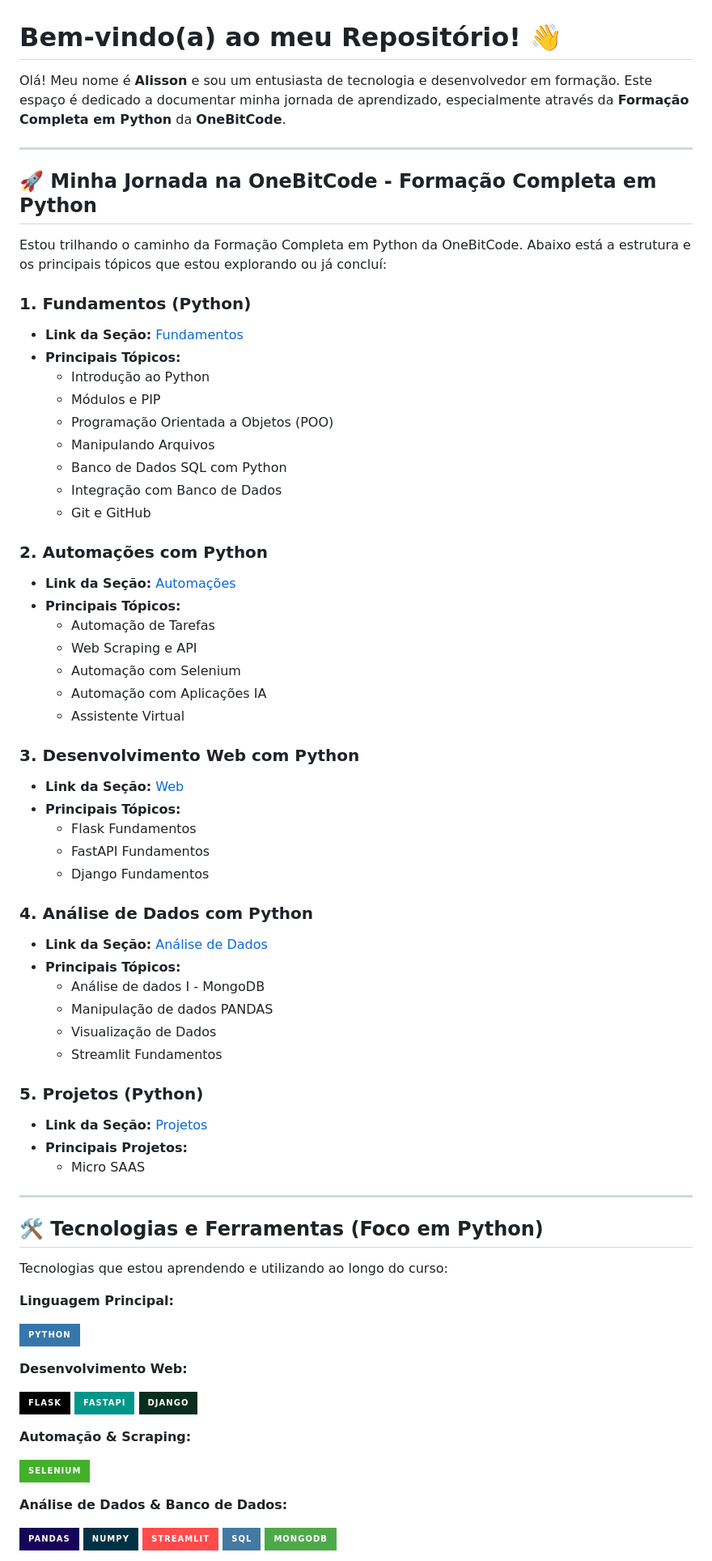
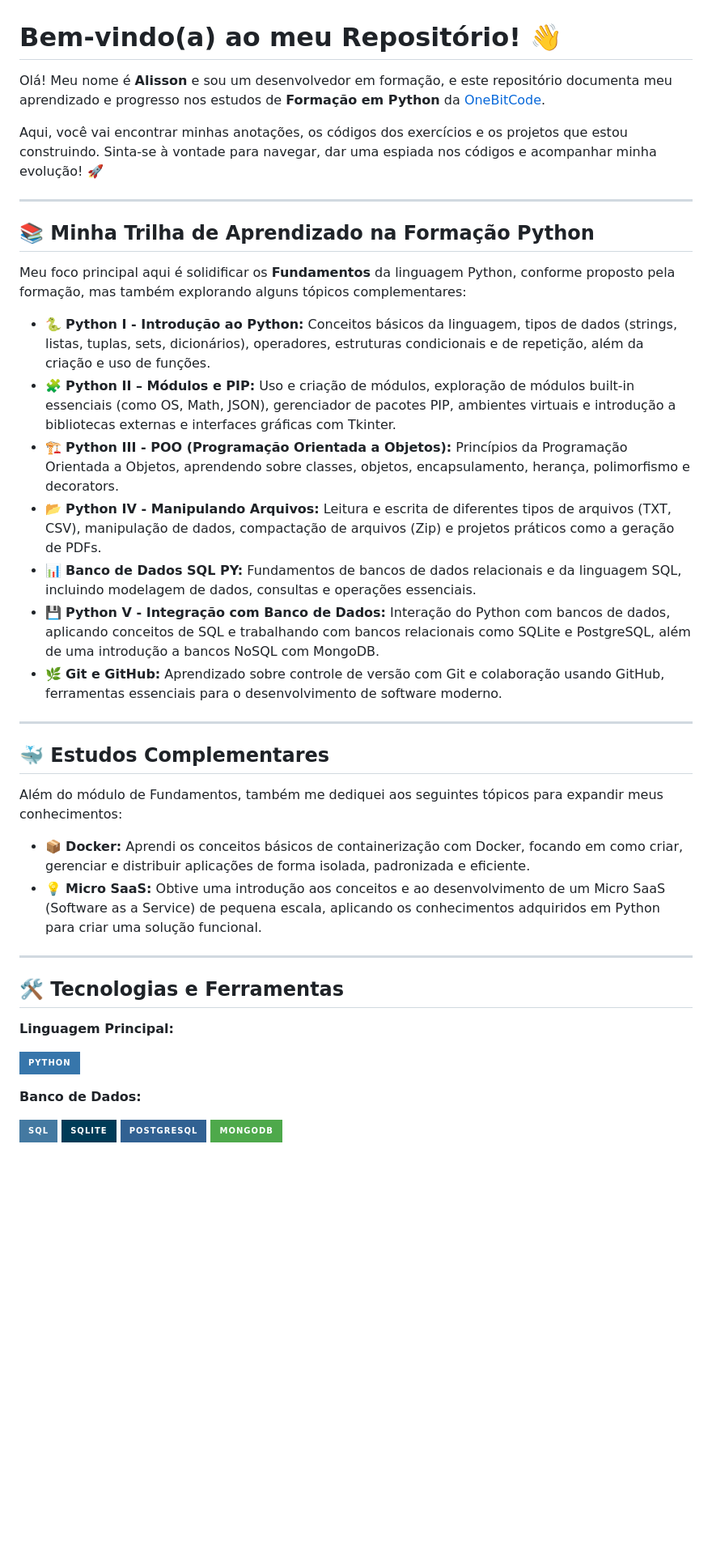
Before and after one commit to alissonpef/Python_OneBitCode, a Markdown page: README.md, the part around one of its changes. Shown at 81% size. GitHub-like rendering; badges without logos; blank space fills up the shorter version.

```diff
--- a/README.md
+++ b/README.md
@@ -1,85 +1,53 @@
 # Bem-vindo(a) ao meu Repositório! 👋
 
-Olá! Meu nome é **Alisson** e sou um entusiasta de tecnologia e desenvolvedor em formação. Este espaço é dedicado a documentar minha jornada de aprendizado, especialmente através da **Formação Completa em Python** da **OneBitCode**.
+Olá! Meu nome é **Alisson** e sou um desenvolvedor em formação, e este repositório documenta meu aprendizado e progresso nos estudos de **Formação em Python** da [OneBitCode](https://onebitcode.com/).
+
+Aqui, você vai encontrar minhas anotações, os códigos dos exercícios e os projetos que estou construindo. Sinta-se à vontade para navegar, dar uma espiada nos códigos e acompanhar minha evolução! 🚀
 
 ---
 
-## 🚀 Minha Jornada na OneBitCode - Formação Completa em Python
+## 📚 Minha Trilha de Aprendizado na Formação Python
 
-Estou trilhando o caminho da Formação Completa em Python da OneBitCode. Abaixo está a estrutura e os principais tópicos que estou explorando ou já concluí:
+Meu foco principal aqui é solidificar os **Fundamentos** da linguagem Python, conforme proposto pela formação, mas também explorando alguns tópicos complementares:
 
-### 1. Fundamentos (Python)
-
-- **Link da Seção:** [Fundamentos](https://comunidade.onebitcode.com/c/formacao-completa/)
-- **Principais Tópicos:**
-  - Introdução ao Python
-  - Módulos e PIP
-  - Programação Orientada a Objetos (POO)
-  - Manipulando Arquivos
-  - Banco de Dados SQL com Python
-  - Integração com Banco de Dados
-  - Git e GitHub
-
-### 2. Automações com Python
-
-- **Link da Seção:** [Automações](https://comunidade.onebitcode.com/c/curso-automacoes-com-python/)
-- **Principais Tópicos:**
-  - Automação de Tarefas
-  - Web Scraping e API
-  - Automação com Selenium
-  - Automação com Aplicações IA
-  - Assistente Virtual
-
-### 3. Desenvolvimento Web com Python
-
-- **Link da Seção:** [Web](https://comunidade.onebitcode.com/c/curso-python-web/)
-- **Principais Tópicos:**
-  - Flask Fundamentos
-  - FastAPI Fundamentos
-  - Django Fundamentos
-
-### 4. Análise de Dados com Python
-
-- **Link da Seção:** [Análise de Dados](https://comunidade.onebitcode.com/c/curso-analise-de-dados-com-python/)
-- **Principais Tópicos:**
-  - Análise de dados I - MongoDB
-  - Manipulação de dados PANDAS
-  - Visualização de Dados
-  - Streamlit Fundamentos
-
-### 5. Projetos (Python)
-
-- **Link da Seção:** [Projetos](https://comunidade.onebitcode.com/c/projetos-60f6fd/)
-- **Principais Projetos:**
-  - Micro SAAS
+- 🐍 **Python I - Introdução ao Python:**
+  Conceitos básicos da linguagem, tipos de dados (strings, listas, tuplas, sets, dicionários), operadores, estruturas condicionais e de repetição, além da criação e uso de funções.
+- 🧩 **Python II – Módulos e PIP:**
+  Uso e criação de módulos, exploração de módulos built-in essenciais (como OS, Math, JSON), gerenciador de pacotes PIP, ambientes virtuais e introdução a bibliotecas externas e interfaces gráficas com Tkinter.
+- 🏗️ **Python III - POO (Programação Orientada a Objetos):**
+  Princípios da Programação Orientada a Objetos, aprendendo sobre classes, objetos, encapsulamento, herança, polimorfismo e decorators.
+- 📂 **Python IV - Manipulando Arquivos:**
+  Leitura e escrita de diferentes tipos de arquivos (TXT, CSV), manipulação de dados, compactação de arquivos (Zip) e projetos práticos como a geração de PDFs.
+- 📊 **Banco de Dados SQL PY:**
+  Fundamentos de bancos de dados relacionais e da linguagem SQL, incluindo modelagem de dados, consultas e operações essenciais.
+- 💾 **Python V - Integração com Banco de Dados:**
+  Interação do Python com bancos de dados, aplicando conceitos de SQL e trabalhando com bancos relacionais como SQLite e PostgreSQL, além de uma introdução a bancos NoSQL com MongoDB.
+- 🌿 **Git e GitHub:**
+  Aprendizado sobre controle de versão com Git e colaboração usando GitHub, ferramentas essenciais para o desenvolvimento de software moderno.
 
 ---
 
-## 🛠️ Tecnologias e Ferramentas (Foco em Python)
+## 🐳 Estudos Complementares
 
-Tecnologias que estou aprendendo e utilizando ao longo do curso:
+Além do módulo de Fundamentos, também me dediquei aos seguintes tópicos para expandir meus conhecimentos:
+
+-   📦 **Docker:**
+    Aprendi os conceitos básicos de containerização com Docker, focando em como criar, gerenciar e distribuir aplicações de forma isolada, padronizada e eficiente.
+-   💡 **Micro SaaS:**
+    Obtive uma introdução aos conceitos e ao desenvolvimento de um Micro SaaS (Software as a Service) de pequena escala, aplicando os conhecimentos adquiridos em Python para criar uma solução funcional.
+
+---
+
+## 🛠️ Tecnologias e Ferramentas
 
 **Linguagem Principal:**
 
 ![Python](https://img.shields.io/badge/Python-3776AB?style=for-the-badge&logo=python&logoColor=white)
 
-**Desenvolvimento Web:**
+**Banco de Dados:**
 
-![Flask](https://img.shields.io/badge/Flask-000000?style=for-the-badge&logo=flask&logoColor=white)
-![FastAPI](https://img.shields.io/badge/FastAPI-009688?style=for-the-badge&logo=fastapi&logoColor=white)
-![Django](https://img.shields.io/badge/Django-092E20?style=for-the-badge&logo=django&logoColor=white)
-
-**Automação & Scraping:**
-
-![Selenium](https://img.shields.io/badge/Selenium-43B02A?style=for-the-badge&logo=selenium&logoColor=white)
-
-<!-- Adicionar outras se aprender (ex: BeautifulSoup, Scrapy, Playwright) -->
-
-**Análise de Dados & Banco de Dados:**
-
-![Pandas](https://img.shields.io/badge/Pandas-150458?style=for-the-badge&logo=pandas&logoColor=white)
-![NumPy](https://img.shields.io/badge/NumPy-013243?style=for-the-badge&logo=numpy&logoColor=white) <!-- Comum em análise de dados -->
-![Streamlit](https://img.shields.io/badge/Streamlit-FF4B4B?style=for-the-badge&logo=streamlit&logoColor=white)
-![SQL](https://img.shields.io/badge/SQL-%234479A1.svg?style=for-the-badge&logo=sql&logoColor=white)
+![SQL](https://img.shields.io/badge/SQL-%234479A1.svg?style=for-the-badge&logo=sqlite&logoColor=white)
+![SQLite](https://img.shields.io/badge/SQLite-%23003B57.svg?style=for-the-badge&logo=sqlite&logoColor=white)
+![PostgreSQL](https://img.shields.io/badge/PostgreSQL-%23316192.svg?style=for-the-badge&logo=postgresql&logoColor=white)
 ![MongoDB](https://img.shields.io/badge/MongoDB-%234EA94B.svg?style=for-the-badge&logo=mongodb&logoColor=white)
 
```
Also changed, not shown: other parts of README.md (+6 -3 lines).
